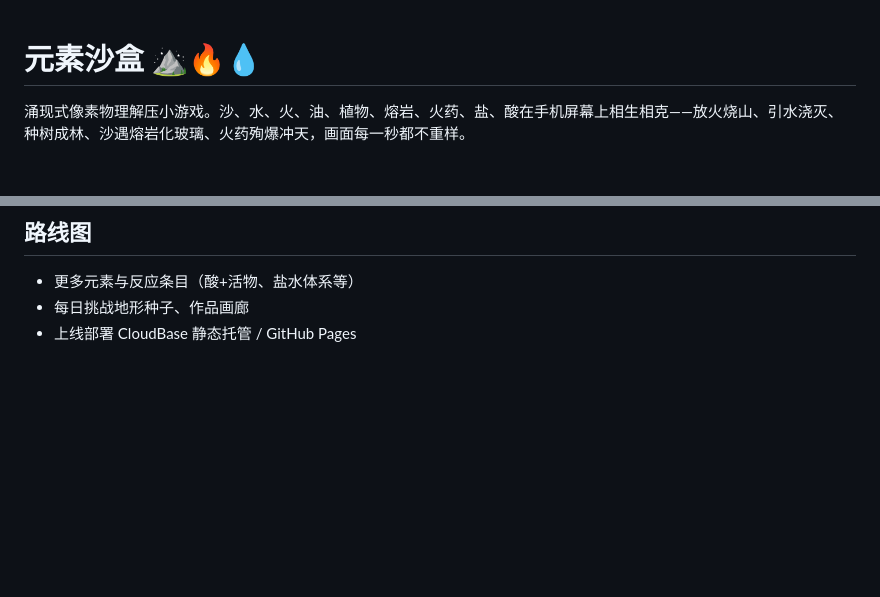
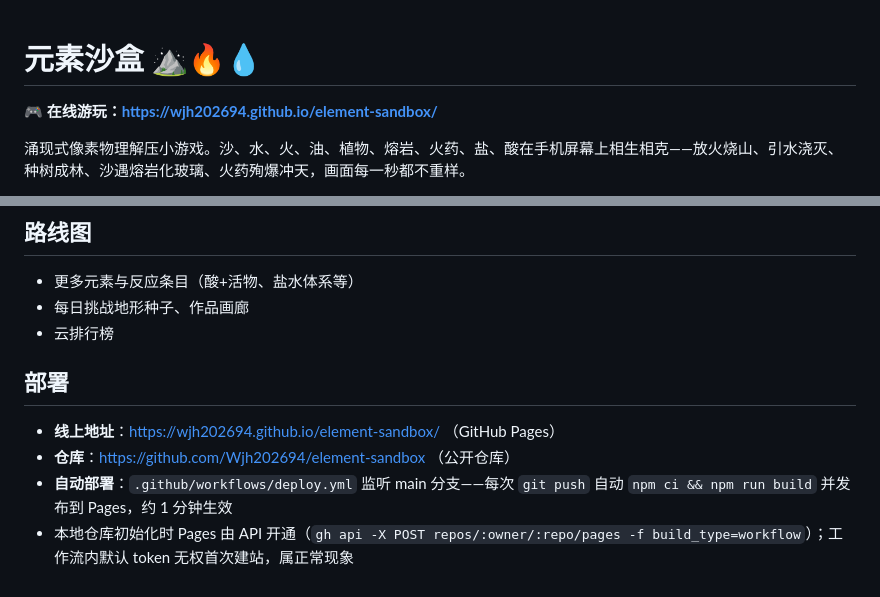
Before and after one commit to Wjh202694/element-sandbox, a Markdown page: README.md, 2 parts joined by grey strips. Rendered like a GitHub page; blank space fills up the shorter version.

Commit message:
README：补充线上地址与 GitHub Pages 自动部署说明

```diff
--- a/README.md
+++ b/README.md
@@ -1,4 +1,6 @@
 # 元素沙盒 ⛰️🔥💧
+
+**🎮 在线游玩：https://wjh202694.github.io/element-sandbox/**
 
 涌现式像素物理解压小游戏。沙、水、火、油、植物、熔岩、火药、盐、酸在手机屏幕上相生相克——放火烧山、引水浇灭、种树成林、沙遇熔岩化玻璃、火药殉爆冲天，画面每一秒都不重样。
 
@@ -62,4 +64,11 @@ node tools/sim-test.mjs   # 无头跑模拟核心 41 项：下落/堆积/密度
 
 - 更多元素与反应条目（酸+活物、盐水体系等）
 - 每日挑战地形种子、作品画廊
-- 上线部署 CloudBase 静态托管 / GitHub Pages
+- 云排行榜
+
+## 部署
+
+- **线上地址**：https://wjh202694.github.io/element-sandbox/ （GitHub Pages）
+- **仓库**：https://github.com/Wjh202694/element-sandbox （公开仓库）
+- **自动部署**：`.github/workflows/deploy.yml` 监听 main 分支——每次 `git push` 自动 `npm ci && npm run build` 并发布到 Pages，约 1 分钟生效
+- 本地仓库初始化时 Pages 由 API 开通（`gh api -X POST repos/:owner/:repo/pages -f build_type=workflow`）；工作流内默认 token 无权首次建站，属正常现象
```
